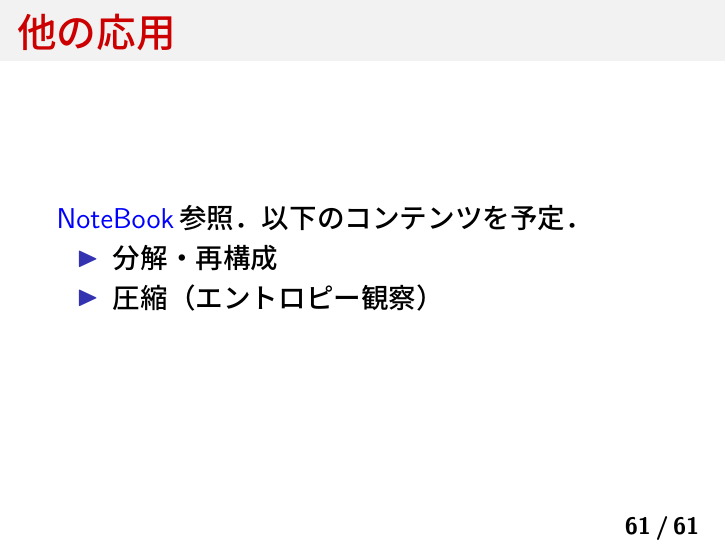
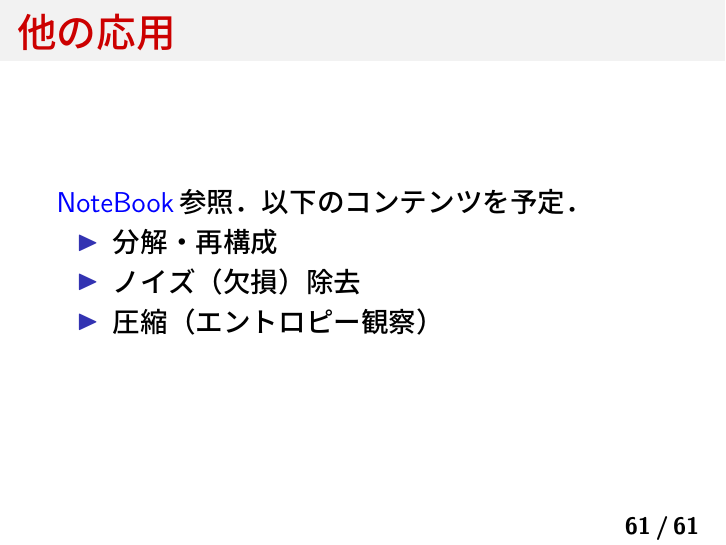
Before and after one commit to aikiriao/introduction_to_wavelet, LaTeX slides (slide/introduction_to_wavelet.tex): page 61 of 120. The pictures show the PDF file slide/introduction_to_wavelet.pdf that the author committed with the source.

Commit message:
add noise reduction demo.

```diff
--- a/slide/introduction_to_wavelet.tex
+++ b/slide/introduction_to_wavelet.tex
@@ -936,6 +936,7 @@
     \myhref{https://github.com/aikiriao/introduction_to_wavelet/blob/main/implementation/fwt_demos.ipynb}{NoteBook}参照．以下のコンテンツを予定．
     \begin{itemize}
         \item 分解・再構成
+        \item ノイズ（欠損）除去
         \item 圧縮（エントロピー観察）
     \end{itemize}
 \end{frame}
```
Also changed, not shown: slide/introduction_to_wavelet.pdf, 1 other file.
